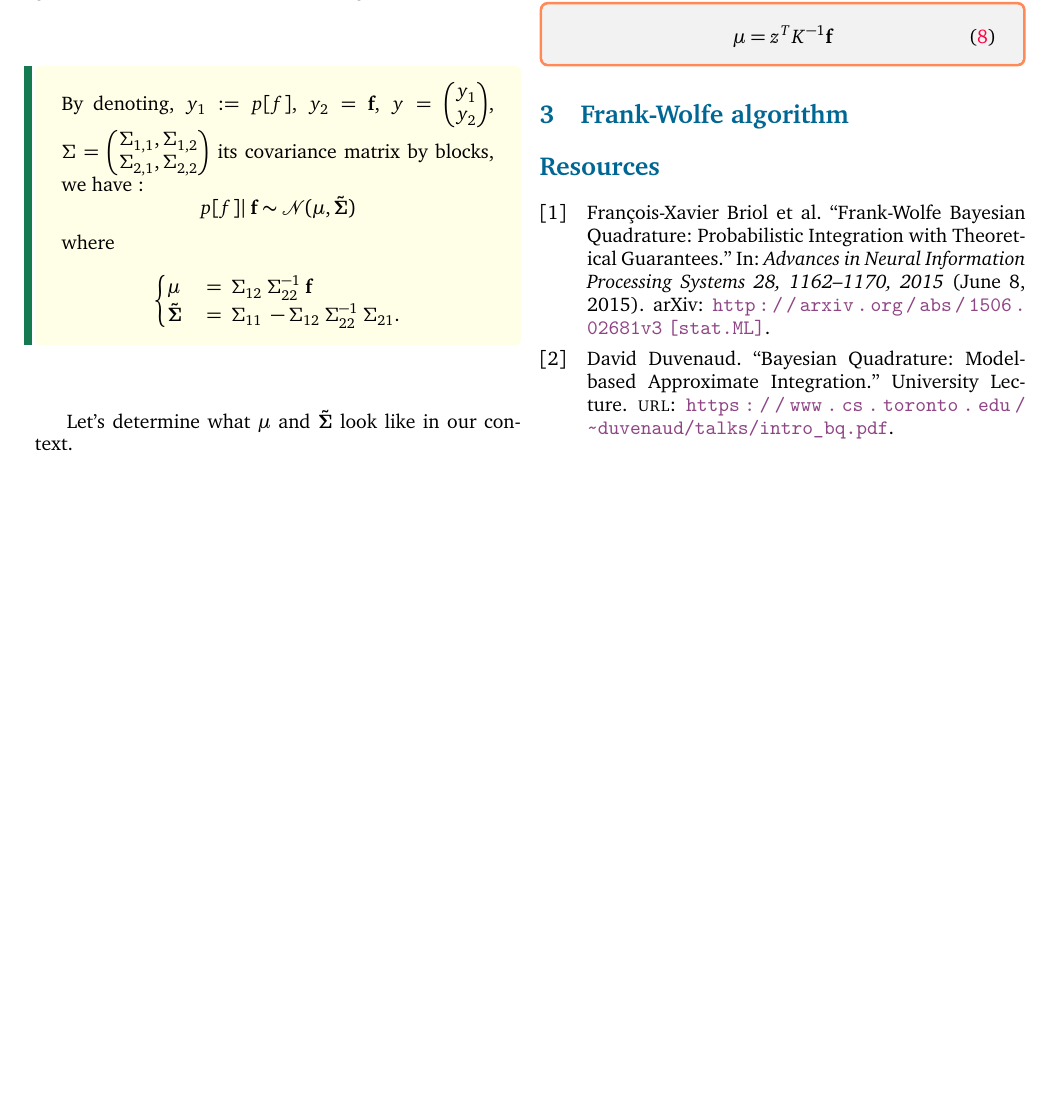
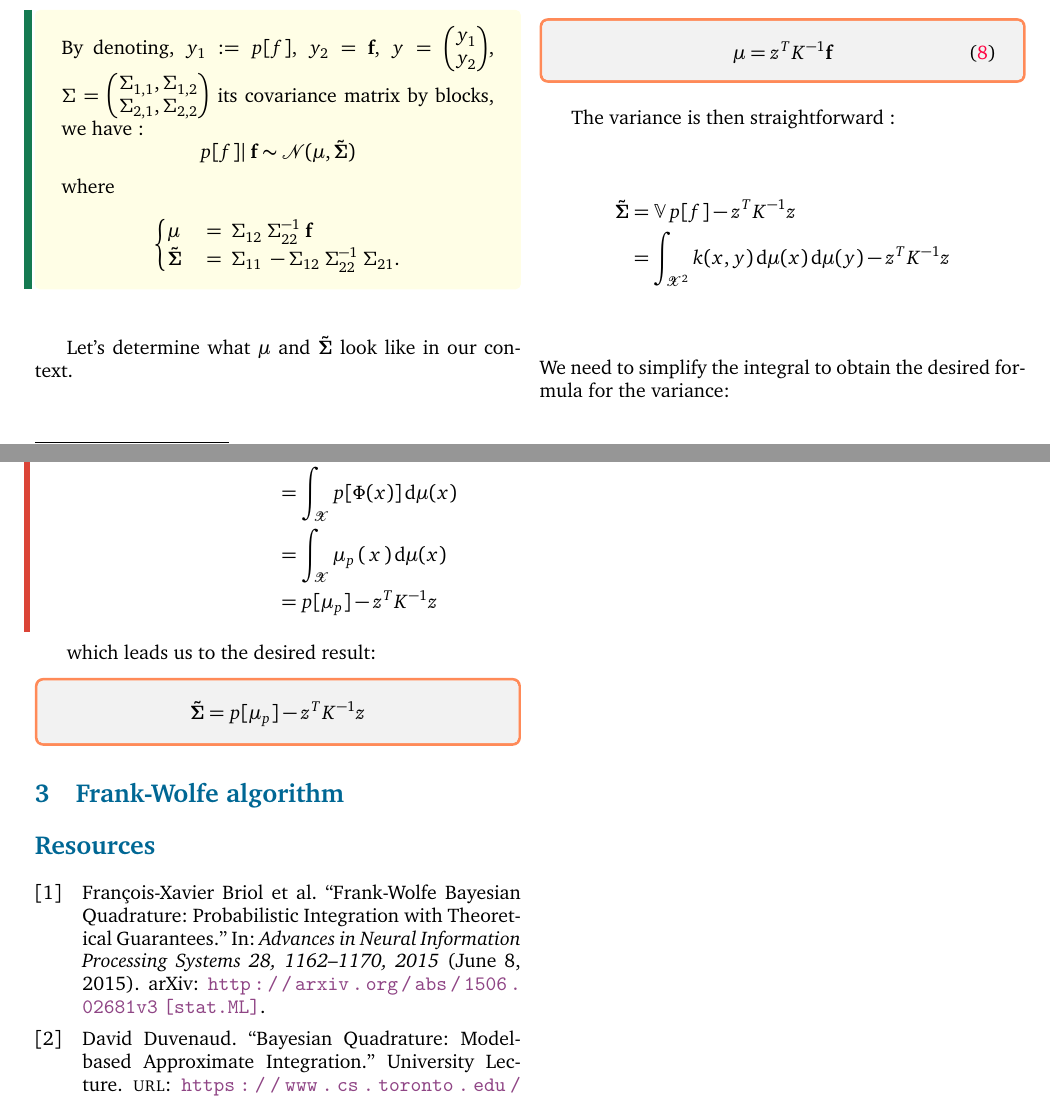
Before and after one commit to ncloarec/FWBQ_project, a LaTeX document (Latex/main.tex, which reads Latex/beautiful_article.cls, Latex/inputs/body.tex): part of page 3 of 4 before the commit and two parts of pages 3 and 4 of 5 after it, the two joined at a grey line, cut so that both start at the same text, the shorter picture padded with empty space. Compiled offline with XeLaTeX.

Commit message:
finish conditional variance formula

```diff
--- a/Latex/beautiful_article.cls
+++ b/Latex/beautiful_article.cls
@@ -300,7 +300,7 @@ contents={\includegraphics[width=\paperwidth,height=\paperheight]{cover}}}
 {
 \abovedisplayskip=0pt
 \begin{tcolorbox}
-[enhanced jigsaw,breakable,pad at break*=1mm,
+[enhanced jigsaw,breakable,pad at break*=0mm,
  colback=tsgrey!20,boxrule=0pt,frame hidden]}
 {\end{tcolorbox}}
 
--- a/Latex/inputs/body.tex
+++ b/Latex/inputs/body.tex
@@ -224,7 +232,25 @@ By denoting $z := \prt{z_i}_{i=1}^n = \prt{\mu_p \prt{x_i}}_{i=1}^n \in \R^n$, w
    \end{equation}
  \end{boxtheorem}
 
+The variance is then straightforward :
 
+  \begin{align*}
+    \Stilde &= \Var{p[f]} - z ^ { T } K ^ { - 1 } z\\
+    &= \int_{\X^2}  k(x,y) \d \mu(x) \d \mu(y) - z ^ { T } K ^ { - 1 } z\\
+  \end{align*}
+We need to simplify the integral to obtain the desired formula for the variance:
+\begin{boxitemize}
+\begin{align*}
+  \int_{\X^2}  k(x,y) \d \mu(x) \d \mu(y) &= \int_{\X} \int_{\X} \Phi(x)(y) \d \mu(y) \d \mu(x) \\
+  &= \int_{\X} p[\Phi(x)] \d \mu(x) \\
+  &= \int_{\X} \mu_p\prt{x} \d \mu(x) \\
+  &=  p[\mu_p] - z ^ { T } K ^ { - 1 } z
+\end{align*}
+\end{boxitemize}
+which leads us to the desired result:
+\begin{boxtheorem}
+  $$\Stilde = p[\mu_p] -z ^ { T } K ^ { - 1 } z$$
+\end{boxtheorem}
 
 % Conditional rule demonstrated
 % Demonstration formula 4
```
Also changed, not shown: Latex/main.pdf, Latex/inputs/body.tex (18 more changed lines).
